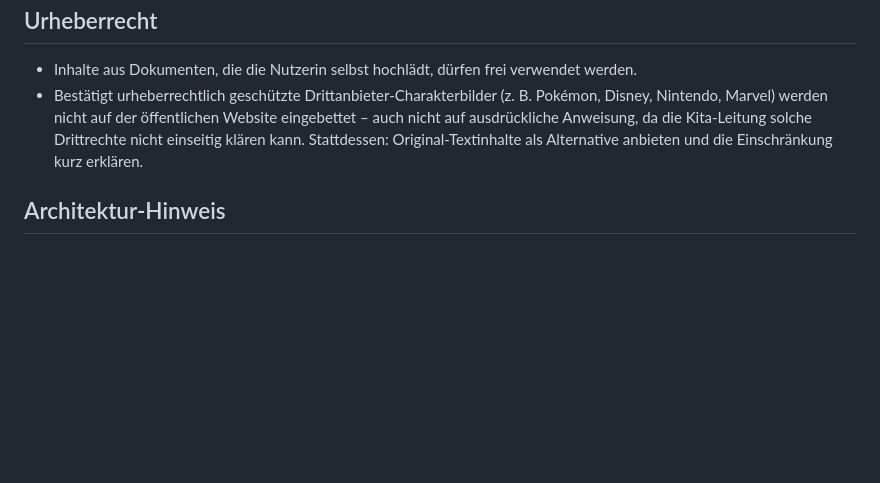
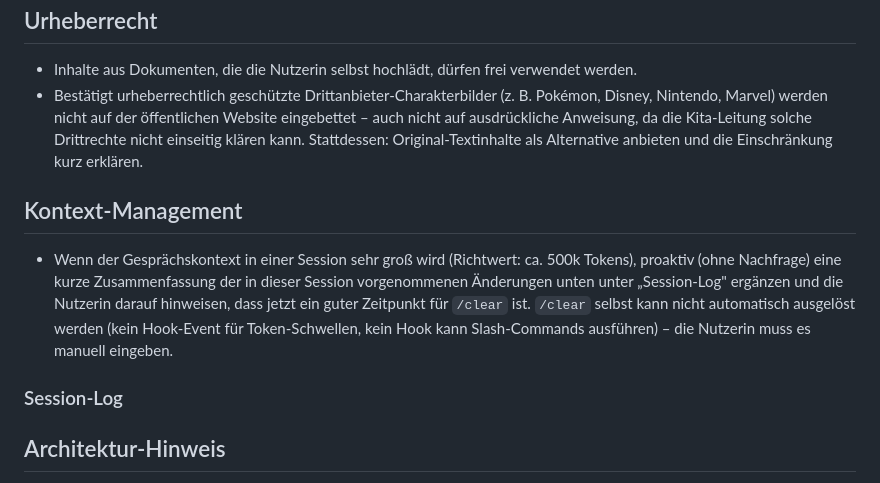
Before and after one commit to matgamble/Teambuch, a Markdown page: CLAUDE.md, the part around the change. Rendered like a GitHub page; blank space fills up the shorter version.

Commit message:
Kontext-Management-Regel in CLAUDE.md ergänzen
Bei sehr großem Session-Kontext (~500k Tokens) proaktiv eine
Änderungs-Zusammenfassung ins Session-Log schreiben und auf /clear hinweisen.

Co-Authored-By: Claude Sonnet 5 <noreply@anthropic.com>
Claude-Session: https://claude.ai/code/session_01T4MoH5WL6mLofYwDPUbfTj

```diff
--- a/CLAUDE.md
+++ b/CLAUDE.md
@@ -41,6 +41,11 @@ Etablierter Ablauf für hochgeladene .pptx-Dateien:
 - Inhalte aus Dokumenten, die die Nutzerin selbst hochlädt, dürfen frei verwendet werden.
 - Bestätigt urheberrechtlich geschützte Drittanbieter-Charakterbilder (z. B. Pokémon, Disney, Nintendo, Marvel) werden nicht auf der öffentlichen Website eingebettet – auch nicht auf ausdrückliche Anweisung, da die Kita-Leitung solche Drittrechte nicht einseitig klären kann. Stattdessen: Original-Textinhalte als Alternative anbieten und die Einschränkung kurz erklären.
 
+## Kontext-Management
+- Wenn der Gesprächskontext in einer Session sehr groß wird (Richtwert: ca. 500k Tokens), proaktiv (ohne Nachfrage) eine kurze Zusammenfassung der in dieser Session vorgenommenen Änderungen unten unter „Session-Log" ergänzen und die Nutzerin darauf hinweisen, dass jetzt ein guter Zeitpunkt für `/clear` ist. `/clear` selbst kann nicht automatisch ausgelöst werden (kein Hook-Event für Token-Schwellen, kein Hook kann Slash-Commands ausführen) – die Nutzerin muss es manuell eingeben.
+
+### Session-Log
+
 ## Architektur-Hinweis
 - `site/index.html` ist die zentrale, statische Seite (Stammgruppen, Lernwerkstätten, Hauswirtschaft, Fortbildungen, Bilder & Momente, Checklisten, ...), gestylt über `site/style.css` und `site/checklists.css`.
 - `site/hort-gallery-shell.js` und `checklists.js` enthalten noch etwas JS-DOM-Manipulation zur Laufzeit (Legacy-Muster). Wo möglich, Inhalte lieber direkt statisch in `index.html` schreiben statt neue JS-Injection hinzuzufügen – hat in der Vergangenheit zu Duplikat-Bugs geführt (z. B. doppelte Karten/Fotos, wenn Inhalt sowohl statisch als auch per JS eingefügt wurde).
```
